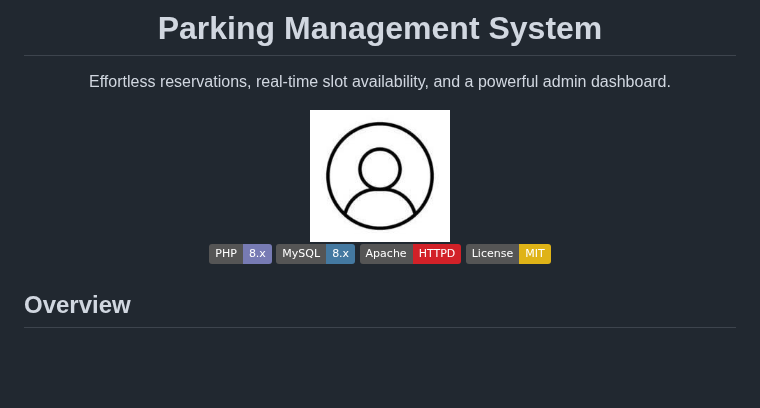
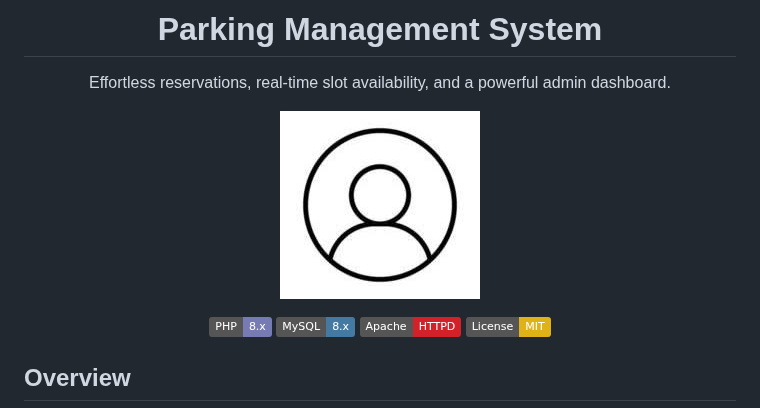
Before and after one commit to Ashish-bhandarii/Parking_Management_System, a Markdown page: README.md, the part around the change. Drawn GitHub-style; badges without logos; blank space fills up the shorter version.

Commit message:
docs: fix README image syntax and path

```diff
--- a/README.md
+++ b/README.md
@@ -4,7 +4,7 @@
 
 Effortless reservations, real‑time slot availability, and a powerful admin dashboard.
 
-<img src="Images/Profile.jpg" alt="Project owner" width="140" height="140" style="border-radius:50%; object-fit:cover;" />
+![Project owner](./Images/Profile.jpg)
 
 [![Made with PHP](https://img.shields.io/badge/PHP-8.x-777BB4?logo=php&logoColor=white)](https://www.php.net/)
 [![MySQL](https://img.shields.io/badge/MySQL-8.x-4479A1?logo=mysql&logoColor=white)](https://www.mysql.com/)
```
